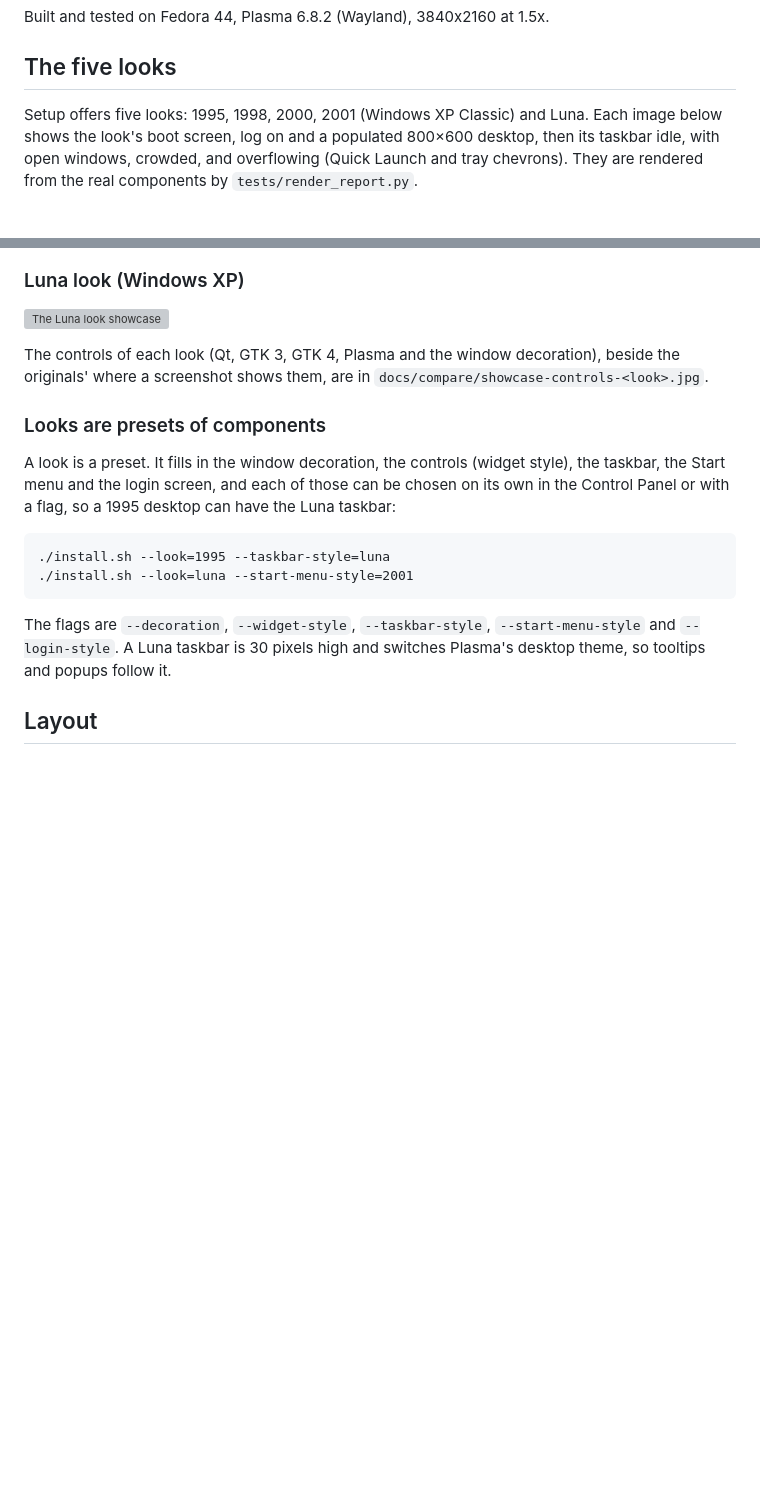
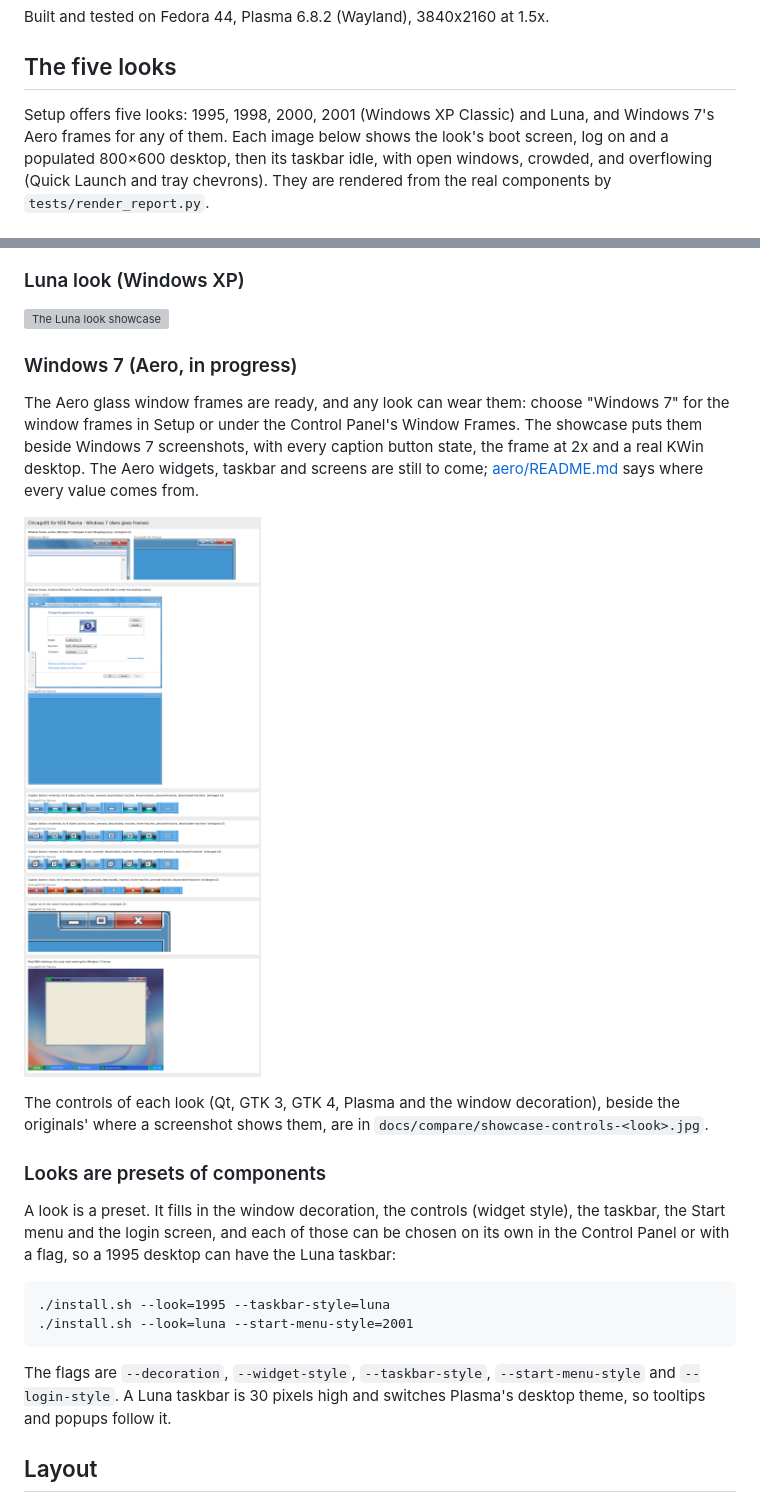
Before and after one commit to gedaiu/chicago95-plasma, a Markdown page: README.md, 2 parts joined by grey strips. Rendered like a GitHub page; pictures changed too: docs/compare/showcase-aero.jpg (added); blank space fills up the shorter version; grey boxes are pictures that could not be loaded.

```diff
--- a/README.md
+++ b/README.md
@@ -18,7 +18,8 @@ Built and tested on Fedora 44, Plasma 6.8.2 (Wayland), 3840x2160 at 1.5x.
 
 ## The five looks
 
-Setup offers five looks: 1995, 1998, 2000, 2001 (Windows XP Classic) and Luna.
+Setup offers five looks: 1995, 1998, 2000, 2001 (Windows XP Classic) and Luna, and Windows 7's Aero frames for
+any of them.
 Each image below shows the look's boot screen, log on and a populated 800×600
 desktop, then its taskbar idle, with open windows, crowded, and overflowing
 (Quick Launch and tray chevrons). They are rendered from the real components by
@@ -43,6 +44,15 @@ desktop, then its taskbar idle, with open windows, crowded, and overflowing
 ### Luna look (Windows XP)
 
 ![The Luna look showcase](docs/compare/showcase-luna.jpg)
+
+### Windows 7 (Aero, in progress)
+
+The Aero glass window frames are ready, and any look can wear them: choose "Windows 7" for the window frames in
+Setup or under the Control Panel's Window Frames. The showcase puts them beside Windows 7 screenshots, with every
+caption button state, the frame at 2x and a real KWin desktop. The Aero widgets, taskbar and screens are still to
+come; [aero/README.md](aero/README.md) says where every value comes from.
+
+![The Windows 7 Aero frames showcase](docs/compare/showcase-aero.jpg)
 
 The controls of each look (Qt, GTK 3, GTK 4, Plasma and the window
 decoration), beside the originals' where a screenshot shows them, are in
```
Also changed, not shown: 3 other files.
